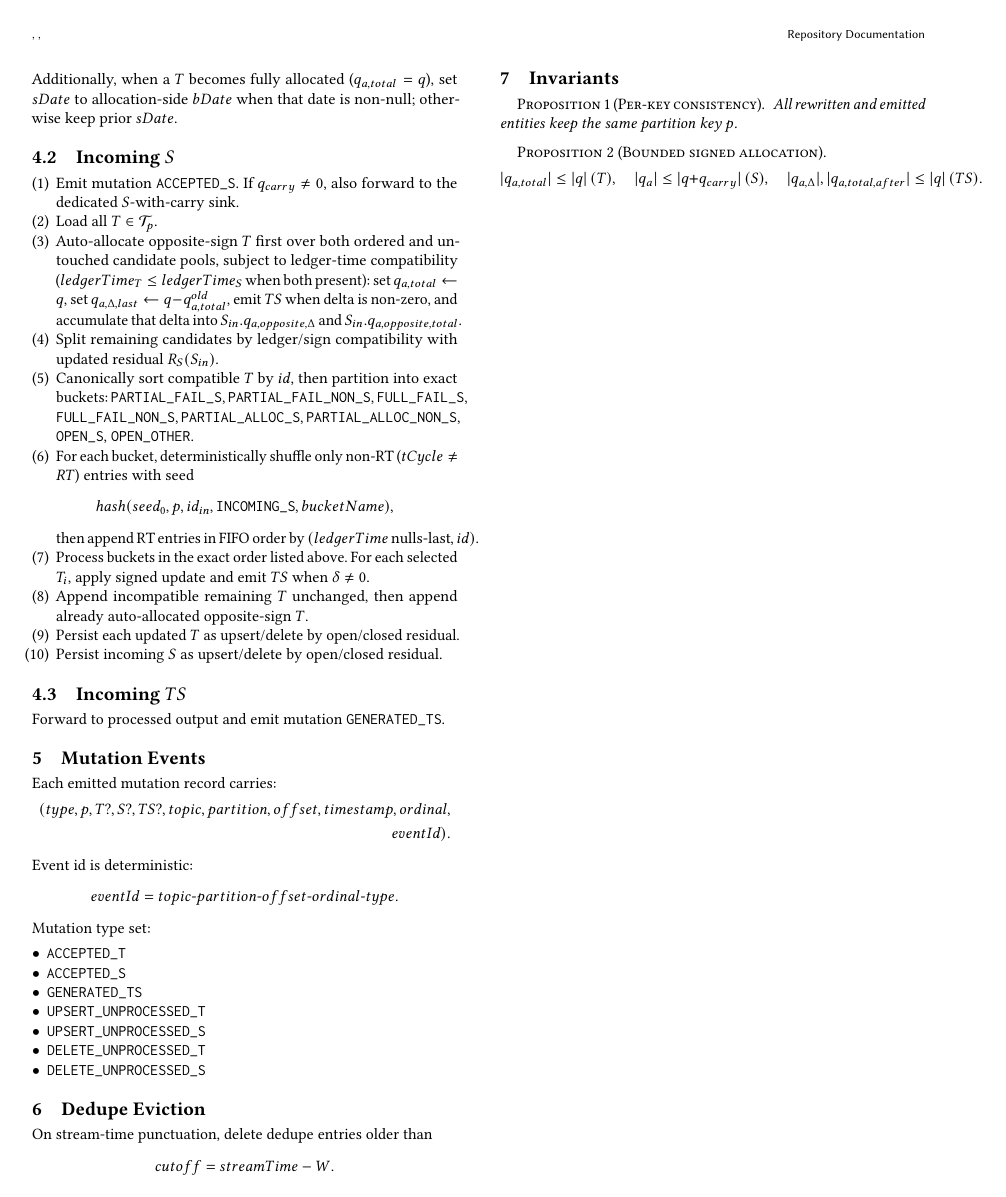
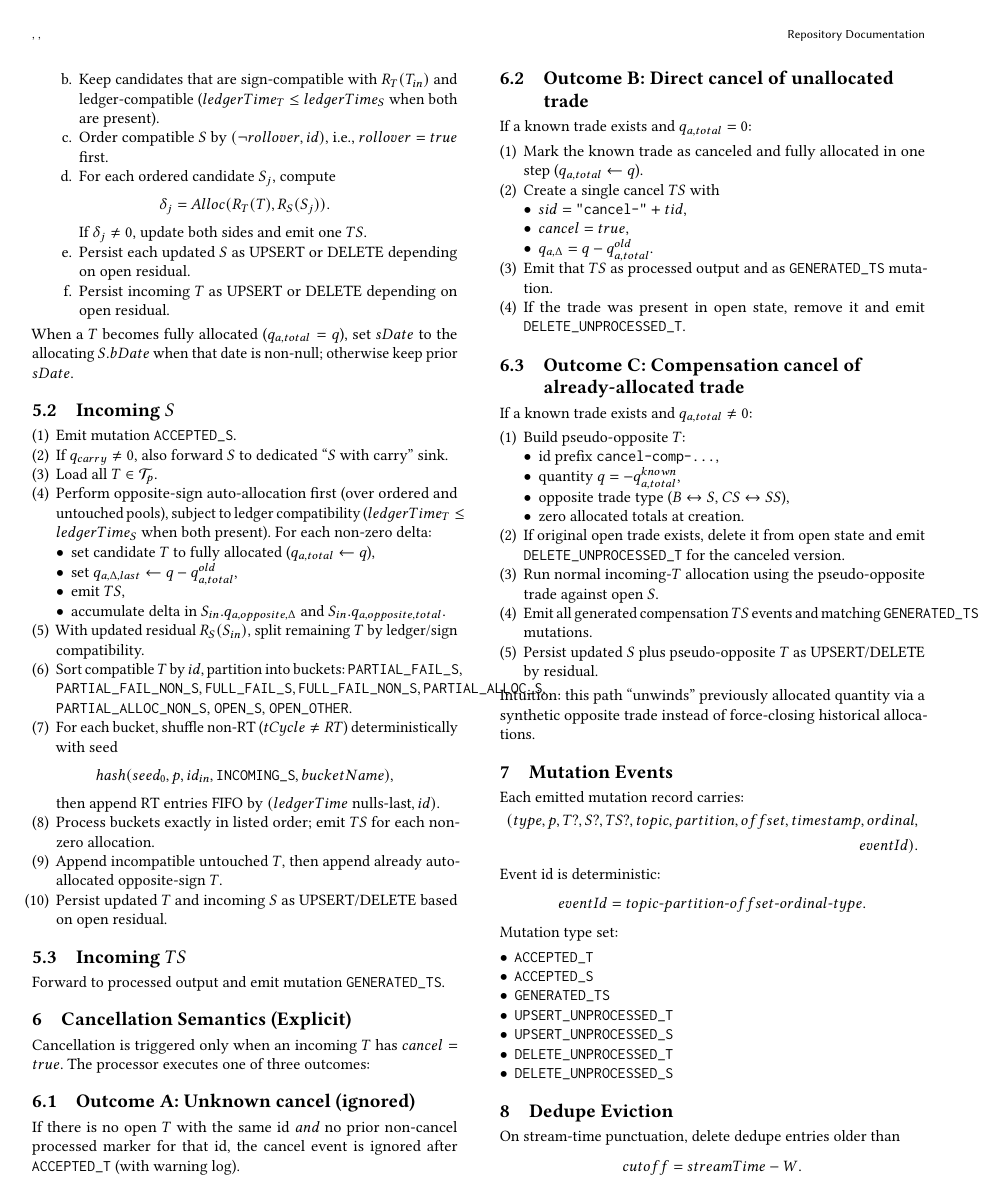
Before and after one commit to mgrouch/stateful-kafka-processor, a LaTeX paper (doc/system-logic.tex): page 2 of 2 before the commit and page 2 of 3 after it. Compiled offline with pdfLaTeX.

Commit message:
Improve LaTeX system logic readability and document cancellation flows

```diff
--- a/doc/system-logic.tex
+++ b/doc/system-logic.tex
@@ -10,7 +10,7 @@
 \usepackage{ragged2e}
 \newcolumntype{Y}{>{\RaggedRight\arraybackslash}X}
 
-\title{Formal Transition System for \texorpdfstring{$T,S,TS$}{T,S,TS} (Implementation-Exact)}
+\title{Formal Transition System for \texorpdfstring{$T,S,TS$}{T,S,TS} (Implementation-Exact, Readable Version)}
 \author{Repository Documentation}
 \date{}
 
@@ -161,26 +152,86 @@ Default runtime strategy is \texttt{AutoAllocOppositeStrategy}.
+    \item Keep candidates that are sign-compatible with $R_T(T_{in})$ and ledger-compatible
+    ($ledgerTime_T\le ledgerTime_S$ when both are present).
+    \item Order compatible $S$ by $(\neg rollover,id)$, i.e., $rollover=true$ first.
+    \item For each ordered candidate $S_j$, compute
+    \[
+      \delta_j=Alloc(R_T(T),R_S(S_j)).
+    \]
+    If $\delta_j\neq 0$, update both sides and emit one $TS$.
+    \item Persist each updated $S$ as UPSERT or DELETE depending on open residual.
+    \item Persist incoming $T$ as UPSERT or DELETE depending on open residual.
+  \end{enumerate}
 \end{enumerate}
-Additionally, when a $T$ becomes fully allocated ($q_{a,total}=q$), set $sDate$ to allocation-side $bDate$ when that date is non-null; otherwise keep prior $sDate$.
+When a $T$ becomes fully allocated ($q_{a,total}=q$), set $sDate$ to the allocating $S.bDate$ when that date is non-null; otherwise keep prior $sDate$.
 
 \subsection{Incoming $S$}
 \begin{enumerate}[leftmargin=*]
-  \item Emit mutation \texttt{ACCEPTED\_S}. If $q_{carry}\neq 0$, also forward to the dedicated $S$-with-carry sink.
+  \item Emit mutation \texttt{ACCEPTED\_S}.
+  \item If $q_{carry}\neq 0$, also forward $S$ to dedicated ``$S$ with carry'' sink.
   \item Load all $T\in\mathcal{T}_p$.
-  \item Auto-allocate opposite-sign $T$ first over both ordered and untouched candidate pools, subject to ledger-time compatibility ($ledgerTime_T\le ledgerTime_S$ when both present): set $q_{a,total}\gets q$, set $q_{a,\Delta,last}\gets q-q_{a,total}^{old}$, emit $TS$ when delta is non-zero, and accumulate that delta into $S_{in}.q_{a,opposite,\Delta}$ and $S_{in}.q_{a,opposite,total}$.
-  \item Split remaining candidates by ledger/sign compatibility with updated residual $R_S(S_{in})$.
-  \item Canonically sort compatible $T$ by $id$, then partition into exact buckets:
-  \texttt{PARTIAL\_FAIL\_S}, \texttt{PARTIAL\_FAIL\_NON\_S}, \texttt{FULL\_FAIL\_S}, \texttt{FULL\_FAIL\_NON\_S}, \texttt{PARTIAL\_ALLOC\_S}, \texttt{PARTIAL\_ALLOC\_NON\_S}, \texttt{OPEN\_S}, \texttt{OPEN\_OTHER}.
-  \item For each bucket, deterministically shuffle only non-RT ($tCycle\neq RT$) entries with seed
+  \item Perform opposite-sign auto-allocation first (over ordered and untouched pools), subject to ledger compatibility
+  ($ledgerTime_T\le ledgerTime_S$ when both present). For each non-zero delta:
+  \begin{itemize}[leftmargin=*]
+    \item set candidate $T$ to fully allocated ($q_{a,total}\gets q$),
+    \item set $q_{a,\Delta,last}\gets q-q_{a,total}^{old}$,
+    \item emit $TS$,
+    \item accumulate delta in $S_{in}.q_{a,opposite,\Delta}$ and $S_{in}.q_{a,opposite,total}$.
+  \end{itemize}
+  \item With updated residual $R_S(S_{in})$, split remaining $T$ by ledger/sign compatibility.
+  \item Sort compatible $T$ by $id$, partition into buckets:
+  \texttt{PARTIAL\_FAIL\_S}, \texttt{PARTIAL\_FAIL\_NON\_S}, \texttt{FULL\_FAIL\_S},
+  \texttt{FULL\_FAIL\_NON\_S}, \texttt{PARTIAL\_ALLOC\_S}, \texttt{PARTIAL\_ALLOC\_NON\_S},
+  \texttt{OPEN\_S}, \texttt{OPEN\_OTHER}.
+  \item For each bucket, shuffle non-RT ($tCycle\neq RT$) deterministically with seed
   \[
   hash(seed_0,p,id_{in},\texttt{INCOMING\_S},bucketName),
   \]
-  then append RT entries in FIFO order by $(ledgerTime\ \text{nulls-last}, id)$.
-  \item Process buckets in the exact order listed above. For each selected $T_i$, apply signed update and emit $TS$ when $\delta\neq 0$.
-  \item Append incompatible remaining $T$ unchanged, then append already auto-allocated opposite-sign $T$.
-  \item Persist each updated $T$ as upsert/delete by open/closed residual.
-  \item Persist incoming $S$ as upsert/delete by open/closed residual.
+  then append RT entries FIFO by $(ledgerTime\ \text{nulls-last},id)$.
+  \item Process buckets exactly in listed order; emit $TS$ for each non-zero allocation.
+  \item Append incompatible untouched $T$, then append already auto-allocated opposite-sign $T$.
+  \item Persist updated $T$ and incoming $S$ as UPSERT/DELETE based on open residual.
 \end{enumerate}
+
 \subsection{Incoming $TS$}
 Forward to processed output and emit mutation \texttt{GENERATED\_TS}.
+
+\section{Cancellation Semantics (Explicit)}\label{sec:cancellation}
+Cancellation is triggered only when an incoming $T$ has $cancel=true$.
+The processor executes one of three outcomes:
+
+\subsection{Outcome A: Unknown cancel (ignored)}
+If there is no open $T$ with the same id \emph{and} no prior non-cancel processed marker for that id,
+the cancel event is ignored after \texttt{ACCEPTED\_T} (with warning log).
+
+\subsection{Outcome B: Direct cancel of unallocated trade}
+If a known trade exists and $q_{a,total}=0$:
+\begin{enumerate}[leftmargin=*]
+  \item Mark the known trade as canceled and fully allocated in one step ($q_{a,total}\gets q$).
+  \item Create a single cancel $TS$ with
+  \begin{itemize}[leftmargin=*]
+    \item $sid = \texttt{"cancel-"} + tid$,
+    \item $cancel=true$,
+    \item $q_{a,\Delta}=q-q_{a,total}^{old}$.
+  \end{itemize}
+  \item Emit that $TS$ as processed output and as \texttt{GENERATED\_TS} mutation.
+  \item If the trade was present in open state, remove it and emit \texttt{DELETE\_UNPROCESSED\_T}.
+\end{enumerate}
+
+\subsection{Outcome C: Compensation cancel of already-allocated trade}
+If a known trade exists and $q_{a,total}\neq 0$:
+\begin{enumerate}[leftmargin=*]
+  \item Build pseudo-opposite $T$:
+  \begin{itemize}[leftmargin=*]
+    \item id prefix \texttt{cancel-comp-...},
+    \item quantity $q=-q_{a,total}^{known}$,
+    \item opposite trade type ($B\leftrightarrow S$, $CS\leftrightarrow SS$),
+    \item zero allocated totals at creation.
+  \end{itemize}
+  \item If original open trade exists, delete it from open state and emit \texttt{DELETE\_UNPROCESSED\_T} for the canceled version.
+  \item Run normal incoming-$T$ allocation using the pseudo-opposite trade against open $S$.
+  \item Emit all generated compensation $TS$ events and matching \texttt{GENERATED\_TS} mutations.
+  \item Persist updated $S$ plus pseudo-opposite $T$ as UPSERT/DELETE by residual.
+\end{enumerate}
+Intuition: this path ``unwinds'' previously allocated quantity via a synthetic opposite trade instead of force-closing historical allocations.
 
 \section{Mutation Events}
 Each emitted mutation record carries:
```
Also changed, not shown: doc/system-logic.tex (85 more changed lines).
